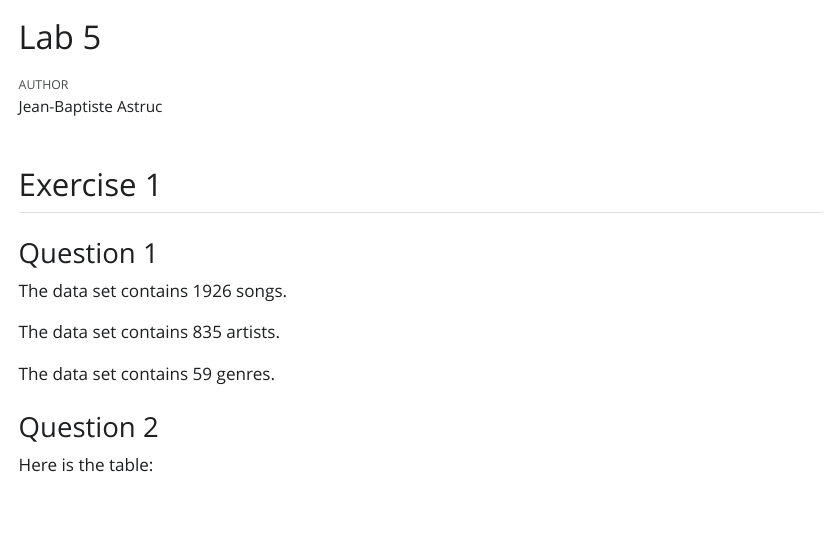
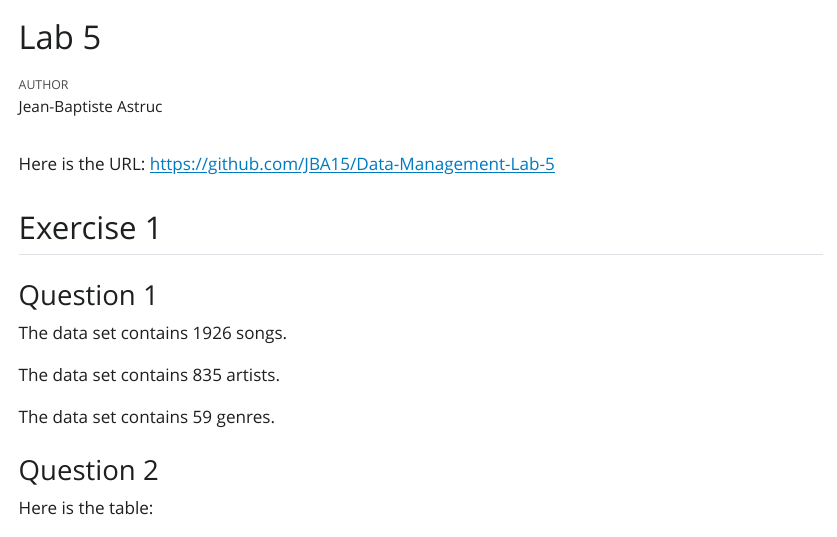
Before and after one commit to JBA15/Data-Management-Lab-5, a Quarto document (Lab 5.qmd): the page in a window 1100 px wide, from its top. The pictures show the output file Lab 5.html that the author committed with the source, opened offline; Quarto's library style sheets are replaced by a plain one without menus.

Commit message:
Lab 5 Version 4: Added the URL

````diff
--- a/Lab 5.qmd
+++ b/Lab 5.qmd
@@ -7,6 +7,8 @@ format:
 echo: false
 keep-md: true
 ---
+
+Here is the URL: [https://github.com/JBA15/Data-Management-Lab-5](https://github.com/JBA15/Data-Management-Lab-5)
 
 ```{r Setup, include = FALSE}
 here::i_am("Lab 5.Rproj")
````
Also changed, not shown: Lab 5.html, Lab 5.md.
